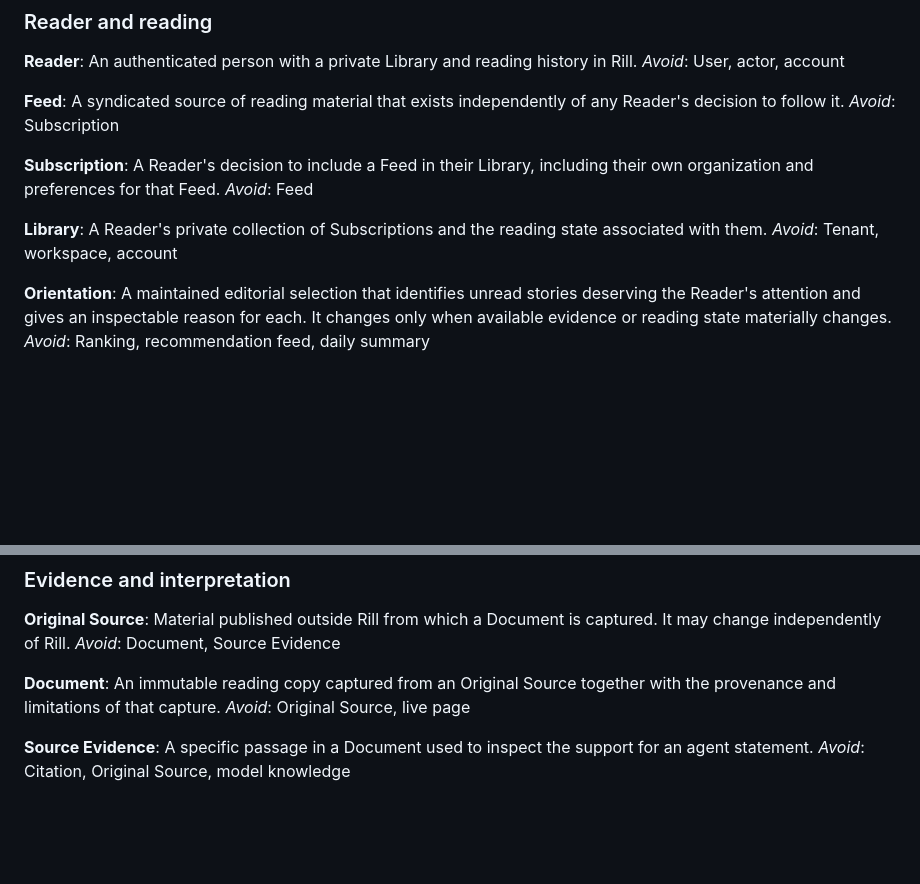
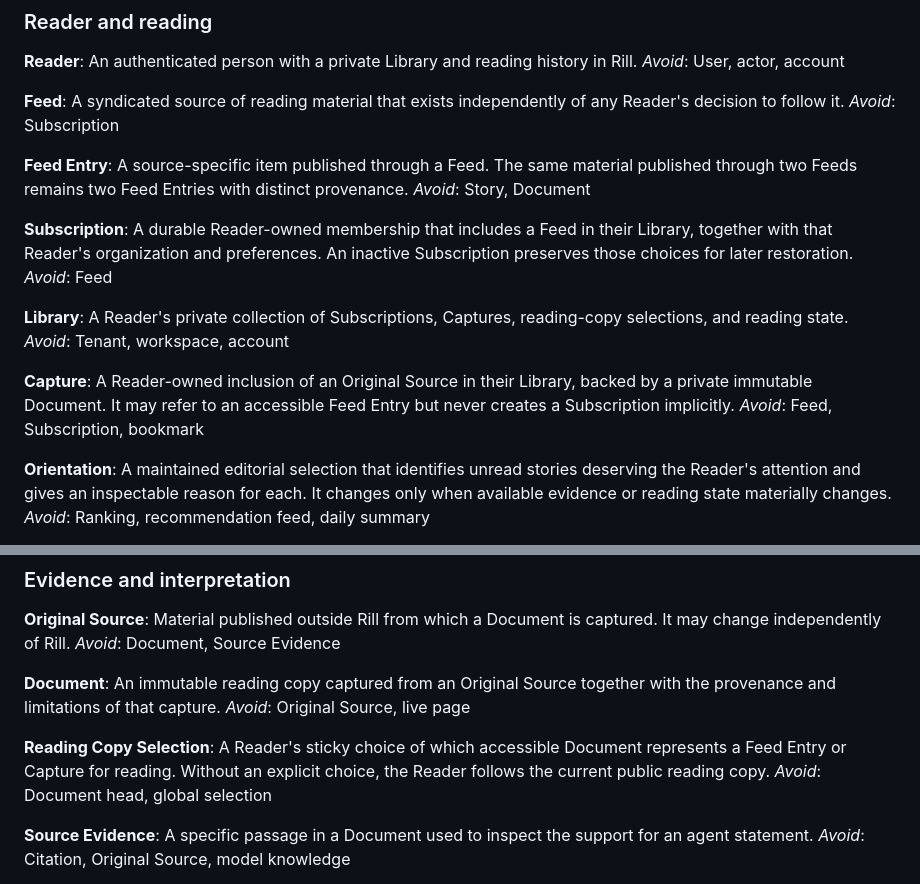
Before and after one commit to JamesHWade/rill, a Markdown page: CONTEXT.md, 2 parts joined by grey strips. Rendered like a GitHub page; blank space fills up the shorter version.

```diff
--- a/CONTEXT.md
+++ b/CONTEXT.md
@@ -16,15 +16,27 @@ A syndicated source of reading material that exists independently of any
 Reader's decision to follow it.
 _Avoid_: Subscription
 
+**Feed Entry**:
+A source-specific item published through a Feed. The same material published
+through two Feeds remains two Feed Entries with distinct provenance.
+_Avoid_: Story, Document
+
 **Subscription**:
-A Reader's decision to include a Feed in their Library, including their own
-organization and preferences for that Feed.
+A durable Reader-owned membership that includes a Feed in their Library,
+together with that Reader's organization and preferences. An inactive
+Subscription preserves those choices for later restoration.
 _Avoid_: Feed
 
 **Library**:
-A Reader's private collection of Subscriptions and the reading state associated
-with them.
+A Reader's private collection of Subscriptions, Captures, reading-copy
+selections, and reading state.
 _Avoid_: Tenant, workspace, account
+
+**Capture**:
+A Reader-owned inclusion of an Original Source in their Library, backed by a
+private immutable Document. It may refer to an accessible Feed Entry but never
+creates a Subscription implicitly.
+_Avoid_: Feed, Subscription, bookmark
 
 **Orientation**:
 A maintained editorial selection that identifies unread stories deserving the
@@ -97,6 +109,12 @@ _Avoid_: Document, Source Evidence
 An immutable reading copy captured from an Original Source together with the
 provenance and limitations of that capture.
 _Avoid_: Original Source, live page
+
+**Reading Copy Selection**:
+A Reader's sticky choice of which accessible Document represents a Feed Entry
+or Capture for reading. Without an explicit choice, the Reader follows the
+current public reading copy.
+_Avoid_: Document head, global selection
 
 **Source Evidence**:
 A specific passage in a Document used to inspect the support for an agent
```
Also changed, not shown: README.md (+4 -3 lines), docs/adr/0007-separate-shared-sources-from-reader-libraries.md (added, +98 -0 lines).
